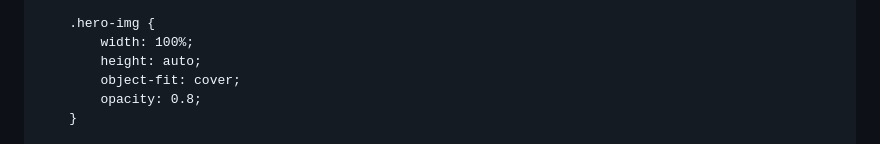
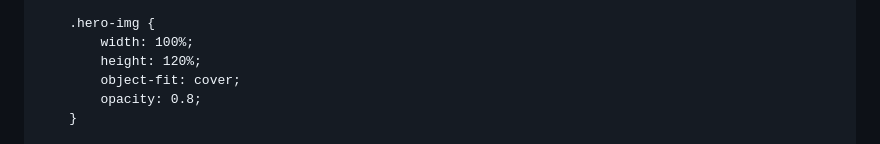
Before and after one commit to sharvilg/sharvilg.github.io, a Markdown page: README.md, the part around the change. Drawn GitHub-style.

```diff
--- a/README.md
+++ b/README.md
@@ -66,7 +66,7 @@
 
         .hero-img {
             width: 100%;
-            height: auto;
+            height: 120%;
             object-fit: cover;
             opacity: 0.8;
         }
```
